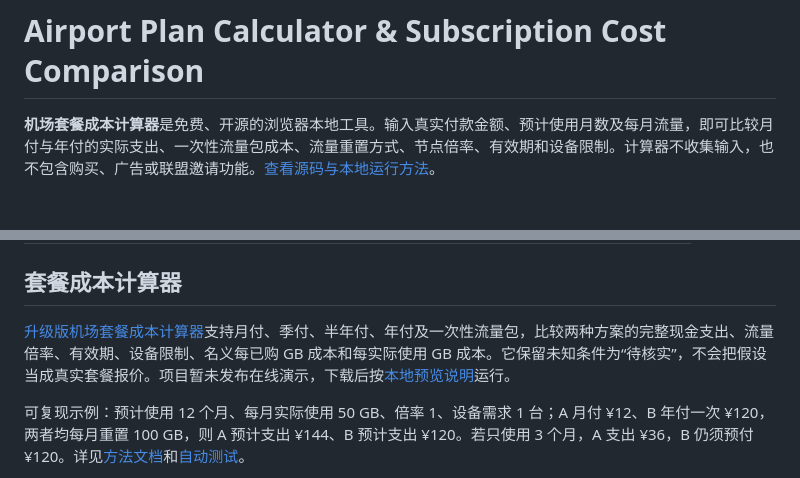
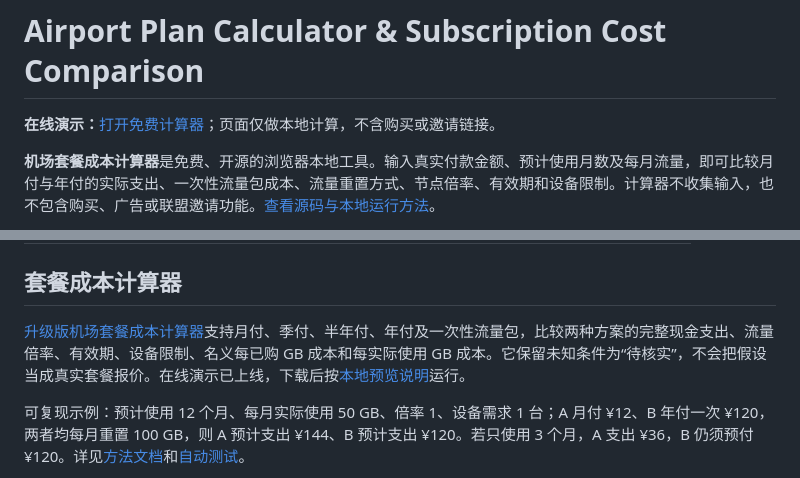
Before and after one commit to huangwangwang0318-beep/jichanglab-airport-guide, a Markdown page: README.md, 2 parts joined by grey strips. GitHub-like rendering; blank space fills up the shorter version.

Commit message:
Link live calculator demo in README

```diff
--- a/README.md
+++ b/README.md
@@ -1,4 +1,5 @@
 # Airport Plan Calculator & Subscription Cost Comparison
+**在线演示：**[打开免费计算器](https://huangwangwang0318-beep.github.io/jichanglab-airport-guide/)；页面仅做本地计算，不含购买或邀请链接。
 
 **机场套餐成本计算器**是免费、开源的浏览器本地工具。输入真实付款金额、预计使用月数及每月流量，即可比较月付与年付的实际支出、一次性流量包成本、流量重置方式、节点倍率、有效期和设备限制。计算器不收集输入，也不包含购买、广告或联盟邀请功能。[查看源码与本地运行方法](tools/airport-plan-calculator/README.md)。
 
@@ -98,7 +99,7 @@ IEPL、IPLC 常被用作线路或产品名称，中转则描述流量先经过
 
 ## 套餐成本计算器
 
-[升级版机场套餐成本计算器](tools/airport-plan-calculator/README.md)支持月付、季付、半年付、年付及一次性流量包，比较两种方案的完整现金支出、流量倍率、有效期、设备限制、名义每已购 GB 成本和每实际使用 GB 成本。它保留未知条件为“待核实”，不会把假设当成真实套餐报价。项目暂未发布在线演示，下载后按[本地预览说明](tools/airport-plan-calculator/docs/deployment.md)运行。
+[升级版机场套餐成本计算器](tools/airport-plan-calculator/README.md)支持月付、季付、半年付、年付及一次性流量包，比较两种方案的完整现金支出、流量倍率、有效期、设备限制、名义每已购 GB 成本和每实际使用 GB 成本。它保留未知条件为“待核实”，不会把假设当成真实套餐报价。在线演示已上线，下载后按[本地预览说明](tools/airport-plan-calculator/docs/deployment.md)运行。
 
 可复现示例：预计使用 12 个月、每月实际使用 50 GB、倍率 1、设备需求 1 台；A 月付 ¥12、B 年付一次 ¥120，两者均每月重置 100 GB，则 A 预计支出 ¥144、B 预计支出 ¥120。若只使用 3 个月，A 支出 ¥36，B 仍须预付 ¥120。详见[方法文档](tools/airport-plan-calculator/docs/methodology.md)和[自动测试](tools/airport-plan-calculator/tests/engine.test.mjs)。
 
```
